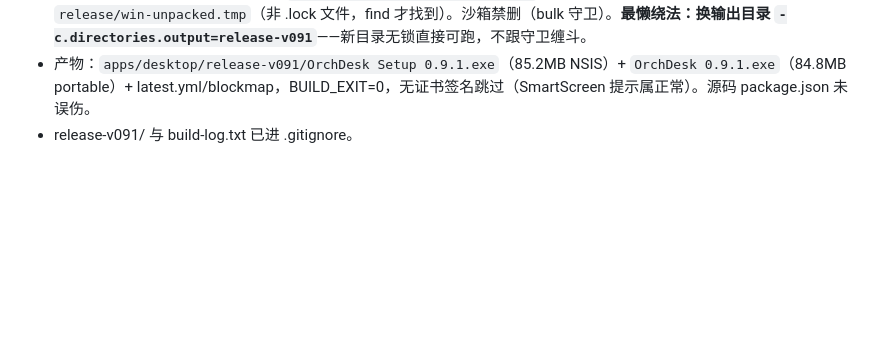
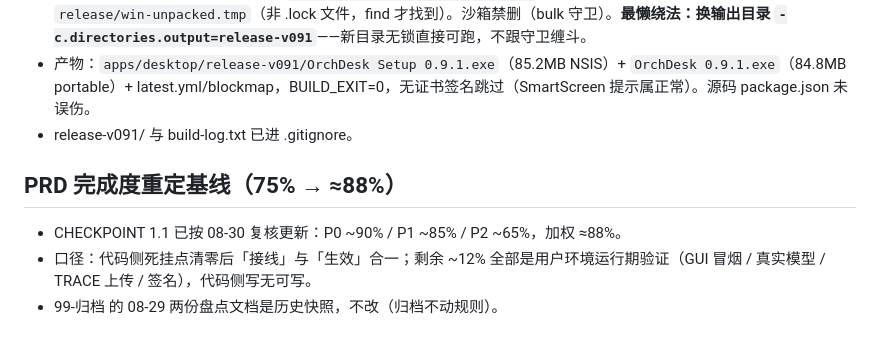
Before and after one commit to ra1nzzz/orchdesk, a Markdown page: .workbuddy/memory/2026-08-30.md, the part around the change. Drawn GitHub-style; blank space fills up the shorter version.

Commit message:
chore: memory for completion re-baseline

```diff
--- a/.workbuddy/memory/2026-08-30.md
+++ b/.workbuddy/memory/2026-08-30.md
@@ -69,3 +69,8 @@
 - **坑② 被杀进程遗留锁目录**：重跑报 `Lock file is already being held`（proper-lockfile），锁的真身是残留目录 `release/win-unpacked.tmp`（非 .lock 文件，find 才找到）。沙箱禁删（bulk 守卫）。**最懒绕法：换输出目录 `-c.directories.output=release-v091`**——新目录无锁直接可跑，不跟守卫缠斗。
 - 产物：`apps/desktop/release-v091/OrchDesk Setup 0.9.1.exe`（85.2MB NSIS）+ `OrchDesk 0.9.1.exe`（84.8MB portable）+ latest.yml/blockmap，BUILD_EXIT=0，无证书签名跳过（SmartScreen 提示属正常）。源码 package.json 未误伤。
 - release-v091/ 与 build-log.txt 已进 .gitignore。
+
+## PRD 完成度重定基线（75% → ≈88%）
+- CHECKPOINT 1.1 已按 08-30 复核更新：P0 ~90% / P1 ~85% / P2 ~65%，加权 ≈88%。
+- 口径：代码侧死挂点清零后「接线」与「生效」合一；剩余 ~12% 全部是用户环境运行期验证（GUI 冒烟 / 真实模型 / TRACE 上传 / 签名），代码侧写无可写。
+- 99-归档 的 08-29 两份盘点文档是历史快照，不改（归档不动规则）。
```
